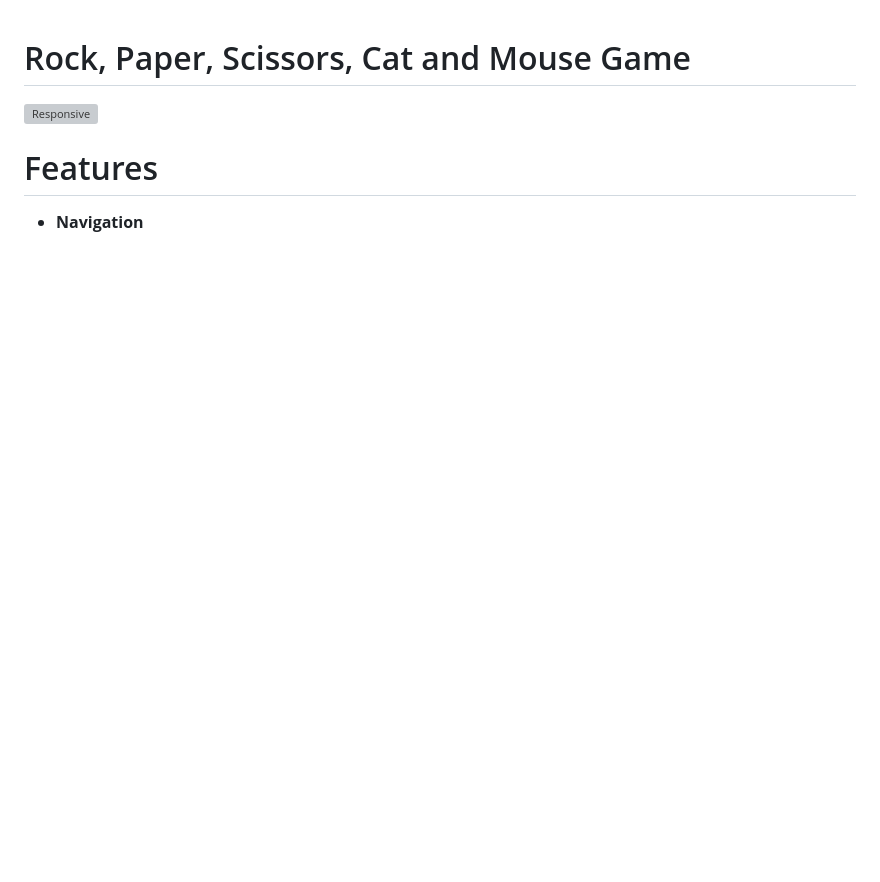
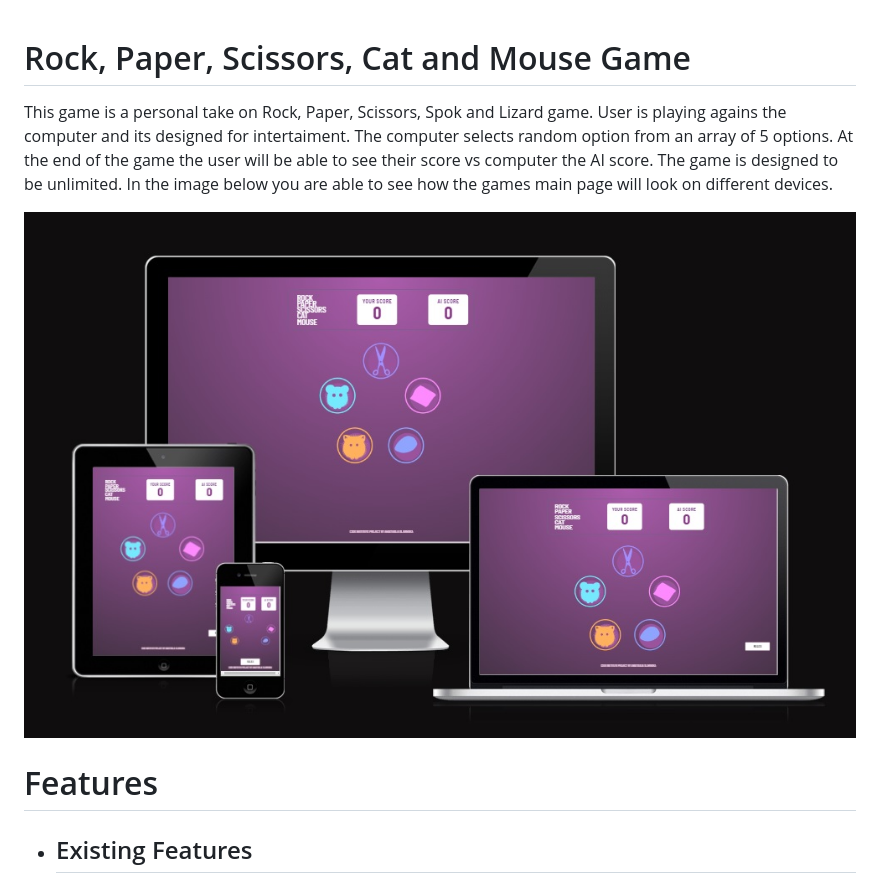
Before and after one commit to aslavinska/Rock-paper-scissors-cat-mouse, a Markdown page: README.md, the part around the change printed below. GitHub-like rendering; pictures changed too: assets/images/Responsive.jpg (added); blank space fills up the shorter version; grey boxes are pictures that could not be loaded.

```diff
--- a/README.md
+++ b/README.md
@@ -1,8 +1,12 @@
 # Rock, Paper, Scissors, Cat and Mouse Game
+
+This game is a personal take on Rock, Paper, Scissors, Spok and Lizard game. User is playing agains the computer and its designed for intertaiment. The computer selects random option from an array of 5 options.
+At the end of the game the user will be able to see their score vs computer the AI score. The game is designed to be unlimited.
+In the image below you are able to see how the games main page will look on different devices.
 
 ![Responsive](/assets/images/Responsive.jpg)
 
 # Features
 
-- **Navigation**
+- ## Existing Features
     - This games UI is designed to be on a single page and the view will be updated as per the user input.
```
Also changed, not shown: other parts of README.md (+25 -4 lines), assets/images/Rules.jpg (added), assets/images/accessibility.jpg, assets/images/mainpage.jpg, assets/images/scorepage.jpg, assets/js/mainpage.jpg (added).
